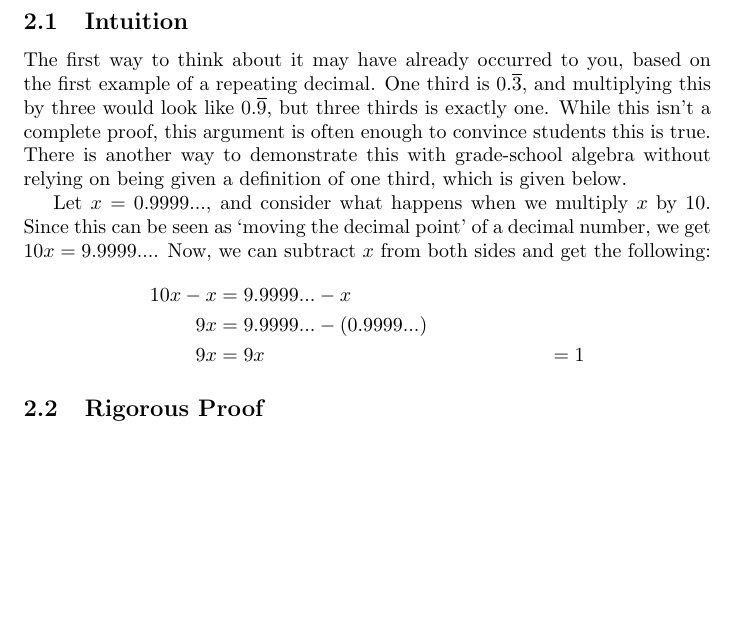
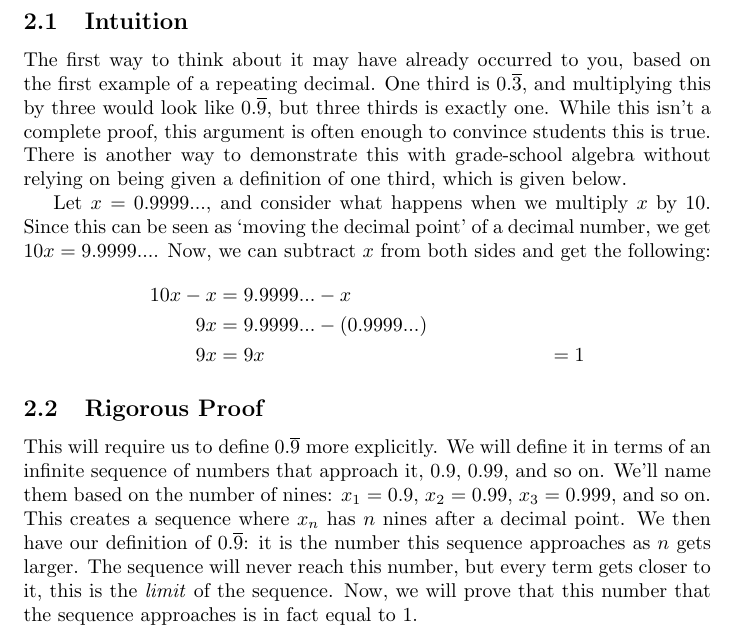
Before and after one commit to MichaelMGadhia/MathFacts, a LaTeX document (TwoWaysToWriteOne.tex): part of page 2 of 2, cut so that both start at the same text, the shorter picture padded with empty space. Compiled offline with pdfLaTeX.

Commit message:
Repeating decimal proof setup

```diff
--- a/TwoWaysToWriteOne.tex
+++ b/TwoWaysToWriteOne.tex
@@ -64,8 +64,14 @@ Now, we can subtract $x$ from both sides and get the following:
 
 % Formal proofs presented with either approachable/defined terminology or warning about unfamiliarity
 \subsection{Rigorous Proof}
-
-
+%https://en.wikipedia.org/wiki/0.999...#Rigorous_proof
+This will require us to define $0.\overline{9}$ more explicitly.
+We will define it in terms of an infinite sequence of numbers that approach it, $0.9$, $0.99$, and so on.
+We'll name them based on the number of nines: $x_1 = 0.9$, $x_2 = 0.99$, $x_3 = 0.999$, and so on.
+This creates a sequence where $x_n$ has $n$ nines after a decimal point.
+We then have our definition of $0.\overline{9}$: it is the number this sequence approaches as $n$ gets larger.
+The sequence will never reach this number, but every term gets closer to it, this is the \emph{limit} of the sequence.
+Now, we will prove that this number that the sequence approaches is in fact equal to 1.
 
 
 \end{document}
```
